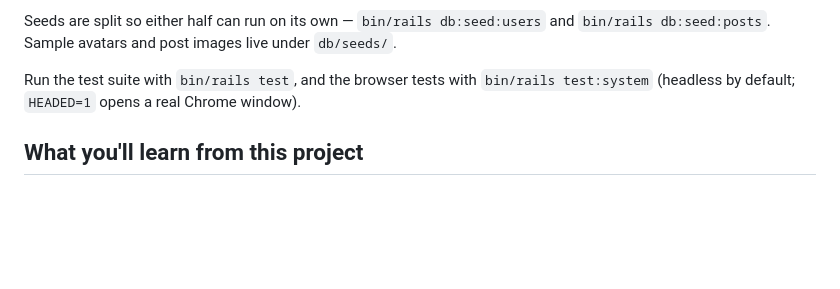
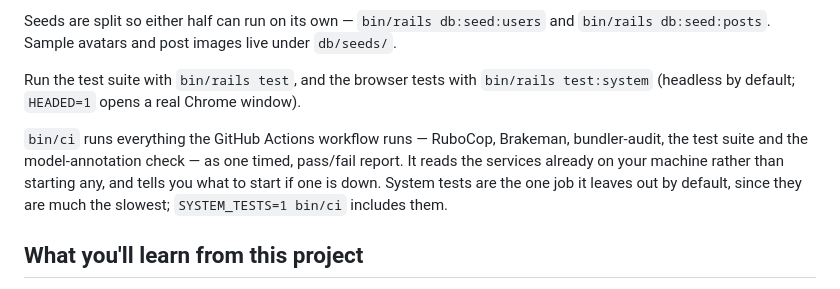
Before and after one commit to thanhluanuit/instuigram, a Markdown page: README.md, the part around the change. Rendered like a GitHub page; blank space fills up the shorter version.

Commit message:
Document bin/ci in the README and CLAUDE.md

```diff
--- a/README.md
+++ b/README.md
@@ -174,6 +174,12 @@ Seeds are split so either half can run on its own — `bin/rails db:seed:users`
 Run the test suite with `bin/rails test`, and the browser tests with
 `bin/rails test:system` (headless by default; `HEADED=1` opens a real Chrome window).
 
+`bin/ci` runs everything the GitHub Actions workflow runs — RuboCop, Brakeman, bundler-audit,
+the test suite and the model-annotation check — as one timed, pass/fail report. It reads the
+services already on your machine rather than starting any, and tells you what to start if one
+is down. System tests are the one job it leaves out by default, since they are much the
+slowest; `SYSTEM_TESTS=1 bin/ci` includes them.
+
 ## What you'll learn from this project
 
 - Bootstrapping a Rails app and structuring it around MVC
```
Also changed, not shown: CLAUDE.md (+6 -0 lines).
